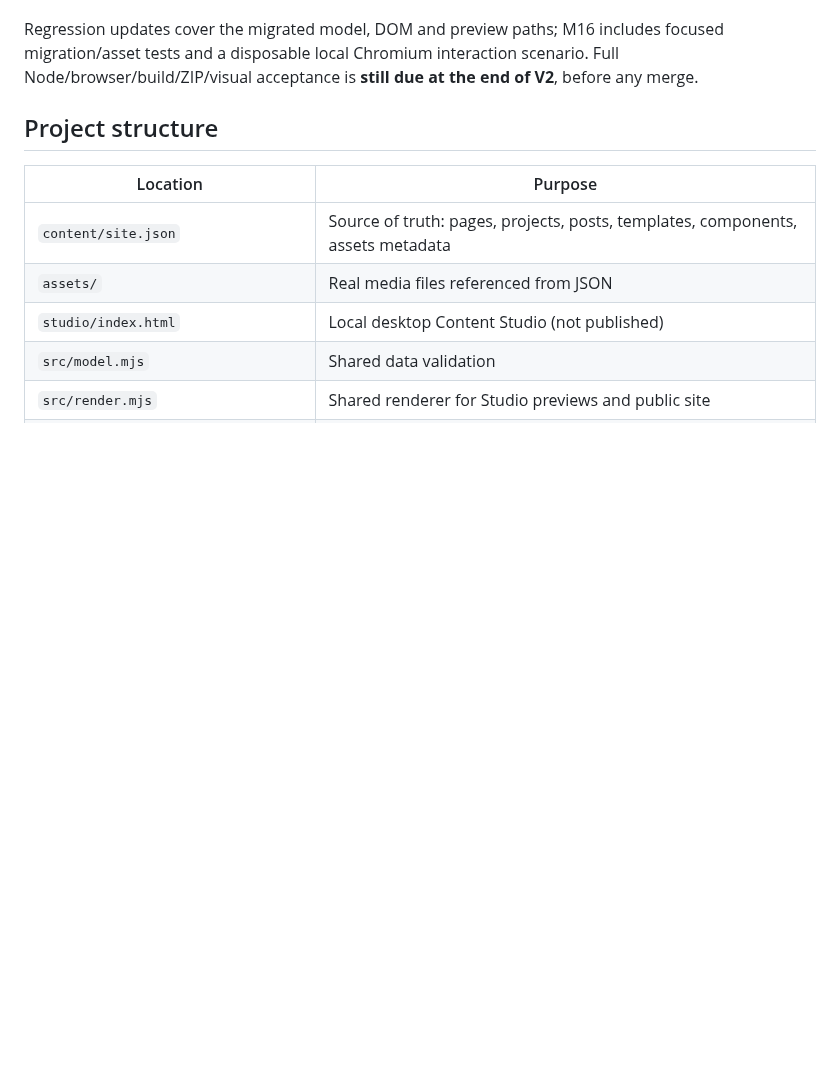
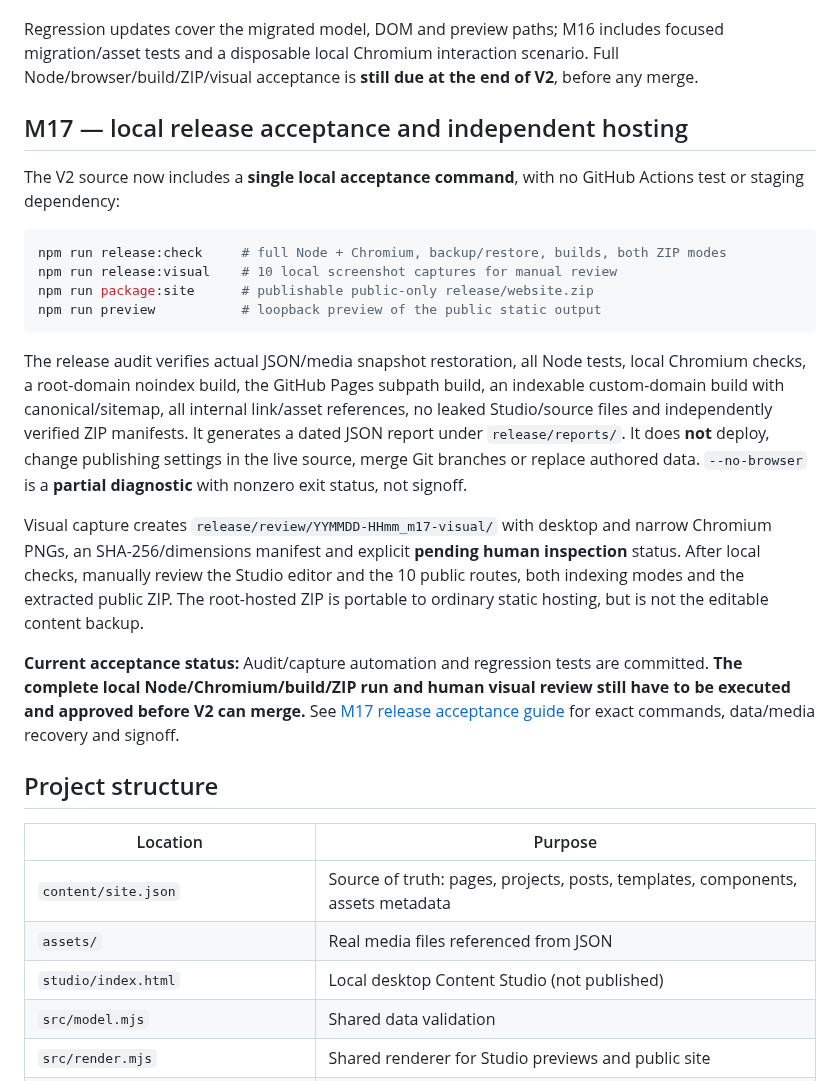
Before and after one commit to teodor-andonov/ta-website-builder-261012, a Markdown page: README.md, the part around the change. Rendered like a GitHub page; blank space fills up the shorter version.

Commit message:
docs(readme M17): one-command local audit and visual review without deployment

````diff
--- a/README.md
+++ b/README.md
@@ -98,6 +98,23 @@ As agreed, converting demo legacy layouts is now allowed during V2 development;
 
 Regression updates cover the migrated model, DOM and preview paths; M16 includes focused migration/asset tests and a disposable local Chromium interaction scenario. Full Node/browser/build/ZIP/visual acceptance is **still due at the end of V2**, before any merge.
 
+## M17 — local release acceptance and independent hosting
+
+The V2 source now includes a **single local acceptance command**, with no GitHub Actions test or staging dependency:
+
+```sh
+npm run release:check     # full Node + Chromium, backup/restore, builds, both ZIP modes
+npm run release:visual    # 10 local screenshot captures for manual review
+npm run package:site      # publishable public-only release/website.zip
+npm run preview           # loopback preview of the public static output
+```
+
+The release audit verifies actual JSON/media snapshot restoration, all Node tests, local Chromium checks, a root-domain noindex build, the GitHub Pages subpath build, an indexable custom-domain build with canonical/sitemap, all internal link/asset references, no leaked Studio/source files and independently verified ZIP manifests. It generates a dated JSON report under `release/reports/`. It does **not** deploy, change publishing settings in the live source, merge Git branches or replace authored data. `--no-browser` is a **partial diagnostic** with nonzero exit status, not signoff.
+
+Visual capture creates `release/review/YYMMDD-HHmm_m17-visual/` with desktop and narrow Chromium PNGs, an SHA-256/dimensions manifest and explicit **pending human inspection** status. After local checks, manually review the Studio editor and the 10 public routes, both indexing modes and the extracted public ZIP. The root-hosted ZIP is portable to ordinary static hosting, but is not the editable content backup.
+
+**Current acceptance status:** Audit/capture automation and regression tests are committed. **The complete local Node/Chromium/build/ZIP run and human visual review still have to be executed and approved before V2 can merge.** See [M17 release acceptance guide](docs/M17_RELEASE_ACCEPTANCE.md) for exact commands, data/media recovery and signoff.
+
 ## Project structure
 
 | Location | Purpose |
````
